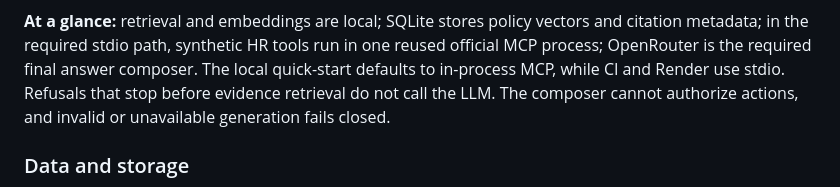
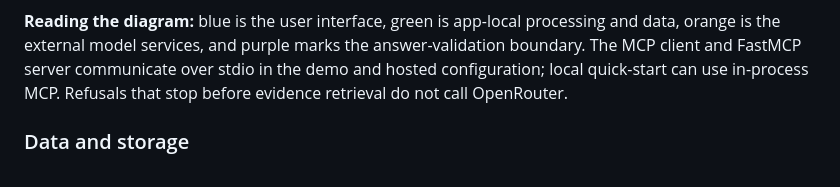
Before and after one commit to MSAIE2027/Project-HR-Agent, a Markdown page: README.md, the part around one of its changes. GitHub-like rendering.

Commit message:
docs: clarify local retrieval and answer flow

````diff
--- a/README.md
+++ b/README.md
@@ -43,7 +70,7 @@ flowchart LR
     class Validate,Answer,Fail output
 ```
 
-**At a glance:** retrieval and embeddings are local; SQLite stores policy vectors and citation metadata; in the required stdio path, synthetic HR tools run in one reused official MCP process; OpenRouter is the required final answer composer. The local quick-start defaults to in-process MCP, while CI and Render use stdio. Refusals that stop before evidence retrieval do not call the LLM. The composer cannot authorize actions, and invalid or unavailable generation fails closed.
+**Reading the diagram:** blue is the user interface, green is app-local processing and data, orange is the external model services, and purple marks the answer-validation boundary. The MCP client and FastMCP server communicate over stdio in the demo and hosted configuration; local quick-start can use in-process MCP. Refusals that stop before evidence retrieval do not call OpenRouter.
 
 ### Data and storage
 
````
Also changed, not shown: other parts of README.md (+59 -30 lines), docs/architecture.md (+20 -13 lines).
